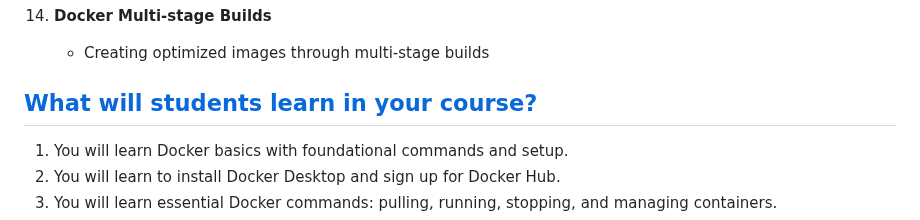
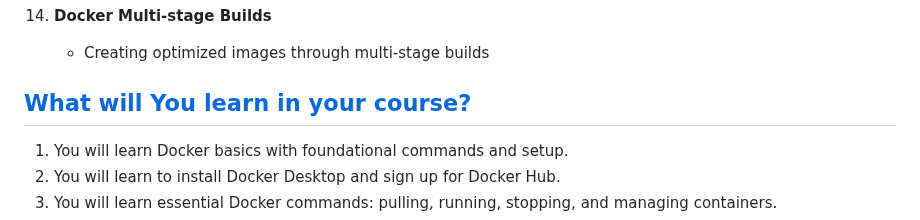
Before and after one commit to ankitnewjobs/Docker-Self-Learning, a Markdown page: README.md, the part around the change. Drawn GitHub-style.

```diff
--- a/README.md
+++ b/README.md
@@ -90,7 +90,7 @@ Master Docker files, Docker Build, Docker Compose, Multi-Container Apps, and Mul
 14. **Docker Multi-stage Builds**
     - Creating optimized images through multi-stage builds
 
-## [What will students learn in your course?](https://links.stacksimplify.com/docker-in-a-weekend-40-practical-demos-for-devops)
+## [What will You learn in your course?](https://links.stacksimplify.com/docker-in-a-weekend-40-practical-demos-for-devops)
 
 1. You will learn Docker basics with foundational commands and setup.
 2. You will learn to install Docker Desktop and sign up for Docker Hub.
```
